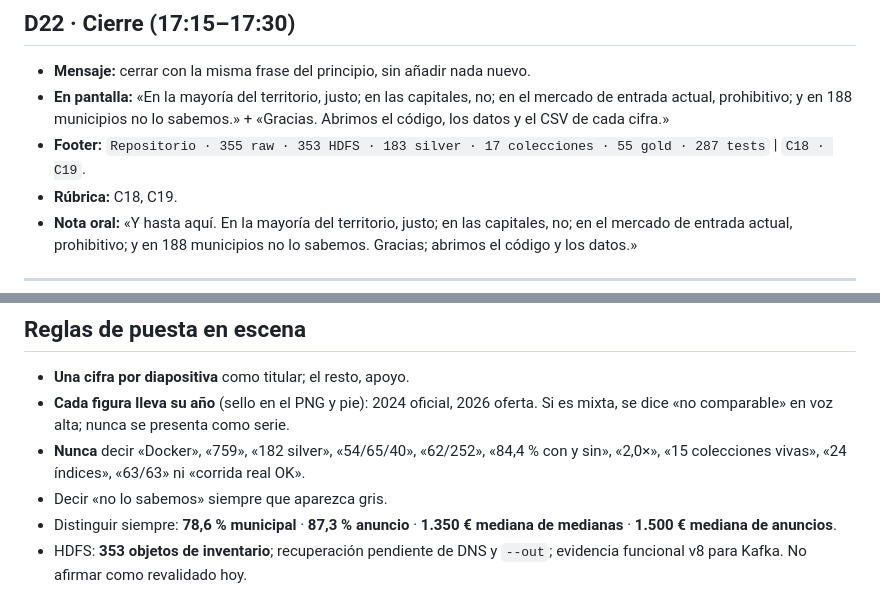
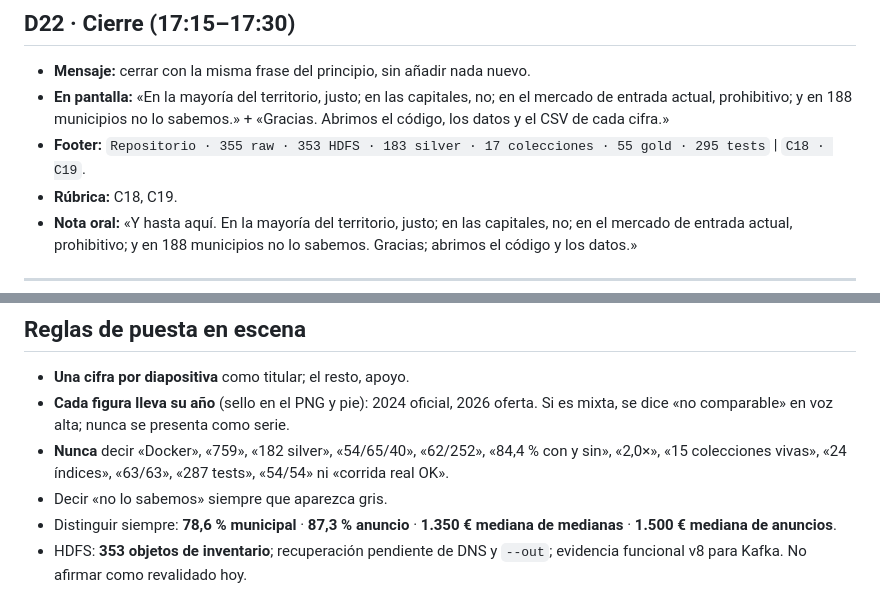
Before and after one commit to mikelrh-dev/bigdata-vivienda-euskadi, a Markdown page: docs/presentacion_v2/guion.md, 2 parts joined by grey strips. GitHub-like rendering.

```diff
--- a/docs/presentacion_v2/guion.md
+++ b/docs/presentacion_v2/guion.md
@@ -572,7 +578,7 @@ Límites y cierre van al final, no en medio.
 - **En pantalla:** «En la mayoría del territorio, justo; en las capitales, no; en el mercado
   de entrada actual, prohibitivo; y en 188 municipios no lo sabemos.» + «Gracias. Abrimos el
   código, los datos y el CSV de cada cifra.»
-- **Footer:** `Repositorio · 355 raw · 353 HDFS · 183 silver · 17 colecciones · 55 gold · 287 tests` | `C18 · C19`.
+- **Footer:** `Repositorio · 355 raw · 353 HDFS · 183 silver · 17 colecciones · 55 gold · 295 tests` | `C18 · C19`.
 - **Rúbrica:** C18, C19.
 - **Nota oral:** «Y hasta aquí. En la mayoría del territorio, justo; en las capitales, no;
   en el mercado de entrada actual, prohibitivo; y en 188 municipios no lo sabemos. Gracias;
@@ -653,7 +659,8 @@ lleva impreso abajo a la derecha, además de en el pie de la diapositiva.
 - **Cada figura lleva su año** (sello en el PNG y pie): 2024 oficial, 2026 oferta.
   Si es mixta, se dice «no comparable» en voz alta; nunca se presenta como serie.
 - **Nunca** decir «Docker», «759», «182 silver», «54/65/40», «62/252», «84,4 % con y sin»,
-  «2,0×», «15 colecciones vivas», «24 índices», «63/63» ni «corrida real OK».
+  «2,0×», «15 colecciones vivas», «24 índices», «63/63», «287 tests», «54/54» ni
+  «corrida real OK».
 - Decir «no lo sabemos» siempre que aparezca gris.
 - Distinguir siempre: **78,6 % municipal** · **87,3 % anuncio** · **1.350 € mediana de
   medianas** · **1.500 € mediana de anuncios**.
```
Also changed, not shown: other parts of docs/presentacion_v2/guion.md (+36 -30 lines), docs/presentacion_v2/assets/H6b_esfuerzo_habitacion_vs_piso.png (added), 4 other files.
